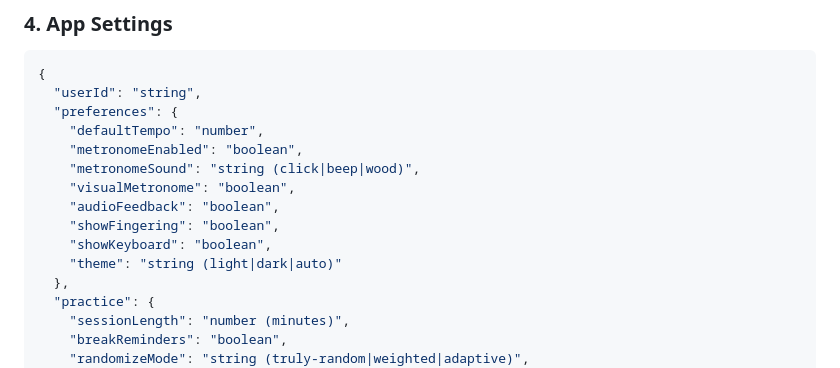
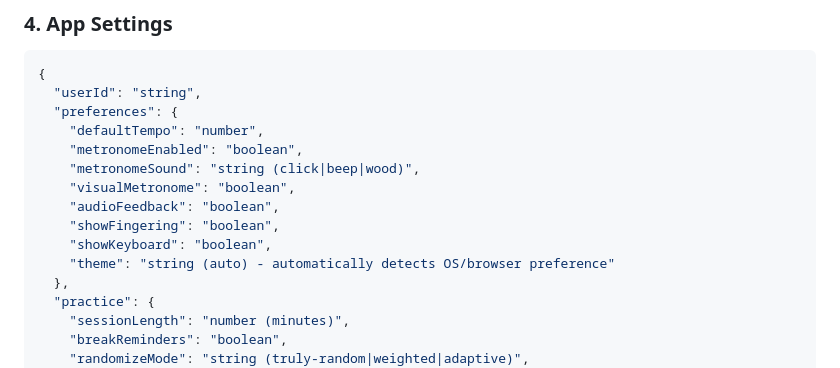
Before and after one commit to amy-c-bond/abrsm-grade8-scales, a Markdown page: docs/DATABASE_STRUCTURE.md, the part around the change. GitHub-like rendering.

```diff
--- a/docs/DATABASE_STRUCTURE.md
+++ b/docs/DATABASE_STRUCTURE.md
@@ -134,7 +134,7 @@ This document defines the data structures for storing all ABRSM Grade 8 technica
     "audioFeedback": "boolean",
     "showFingering": "boolean",
     "showKeyboard": "boolean",
-    "theme": "string (light|dark|auto)"
+    "theme": "string (auto) - automatically detects OS/browser preference"
   },
   "practice": {
     "sessionLength": "number (minutes)",
```
Also changed, not shown: PROJECT_PLAN.md (+1 -1 lines), docs/USER_JOURNEY_WIREFRAMES.md (+1 -1 lines).
